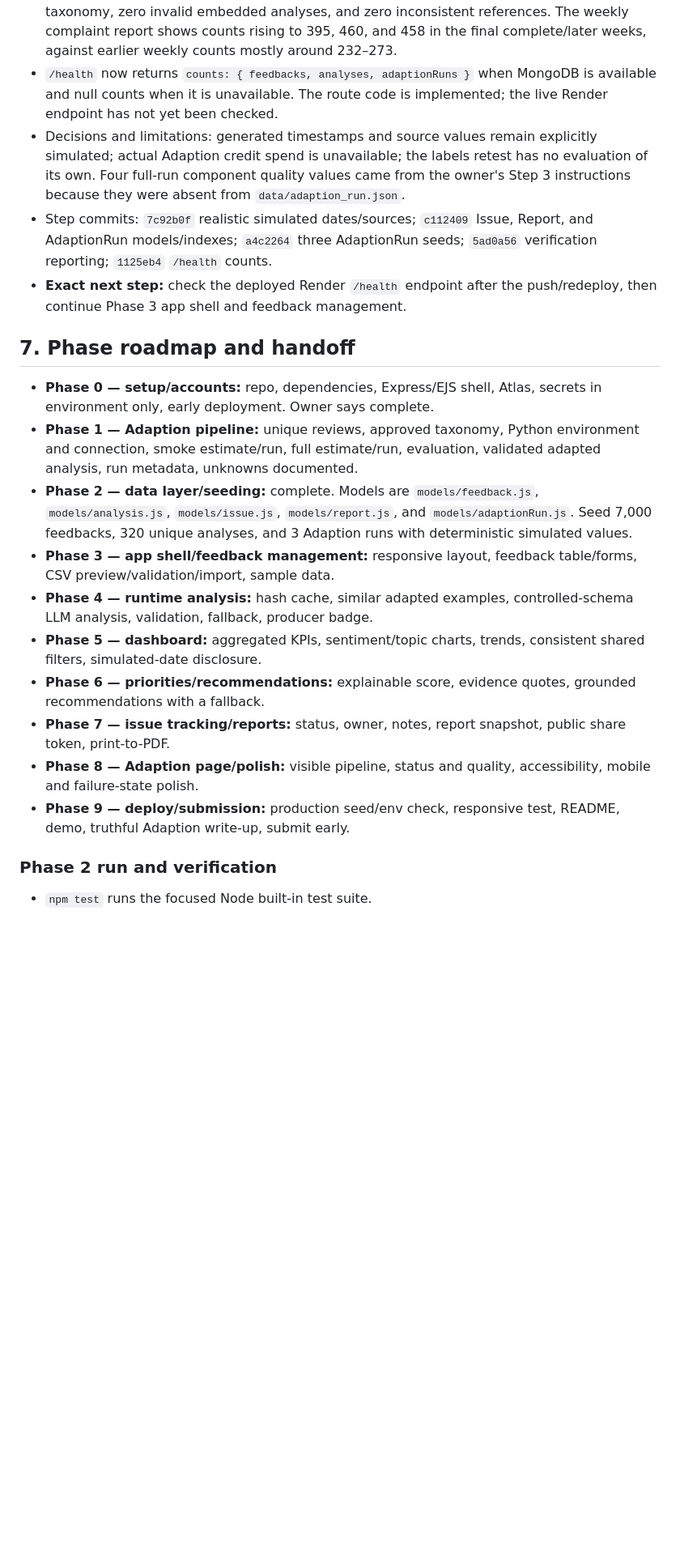
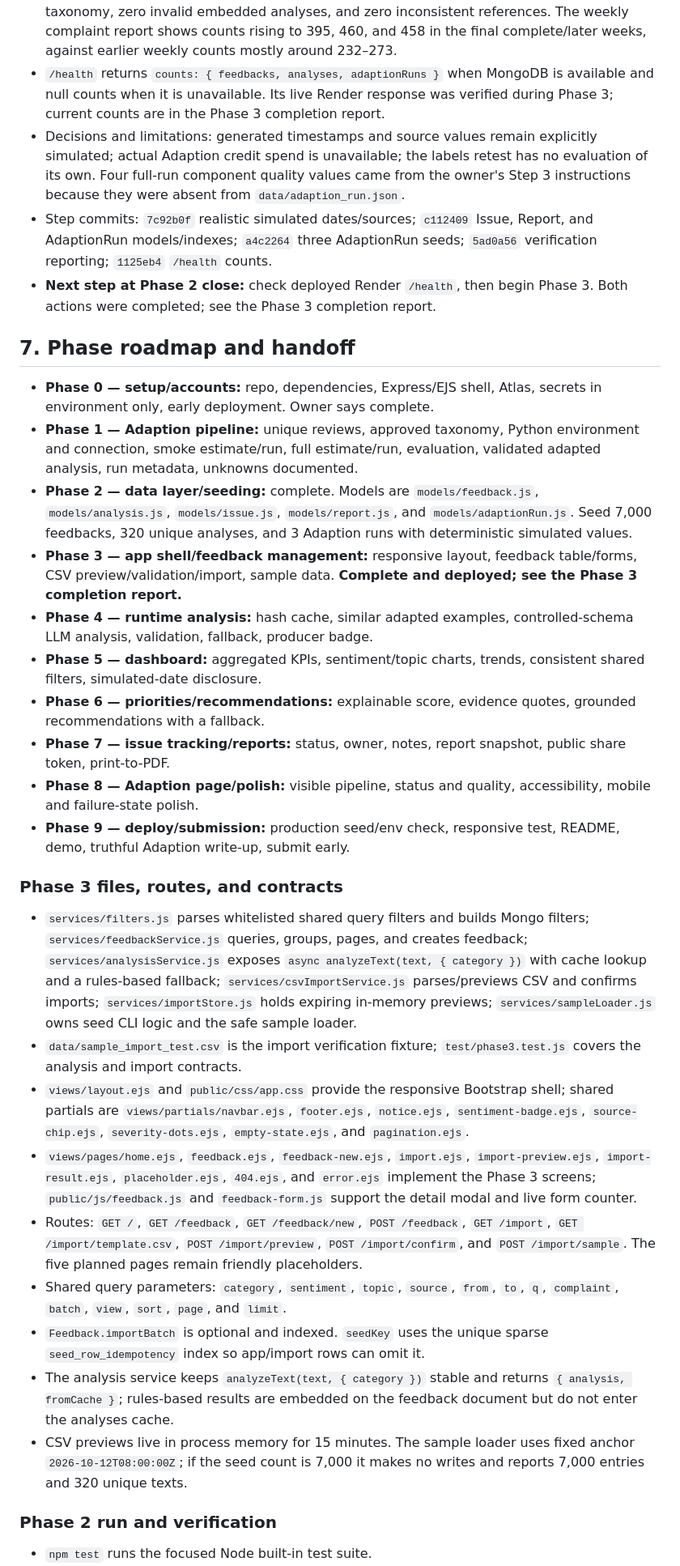
Before and after one commit to swapnil540/InsightFlow, a Markdown page: docs/HACKATHON_CONTEXT.md, the part around one of its changes. Shown at 81% size. GitHub-like rendering; blank space fills up the shorter version.

Commit message:
Phase 3 complete

```diff
--- a/docs/HACKATHON_CONTEXT.md
+++ b/docs/HACKATHON_CONTEXT.md
@@ -324,9 +363,10 @@ full run was launched.
   references. The weekly complaint report shows counts rising to 395, 460, and
   458 in the final complete/later weeks, against earlier weekly counts mostly
   around 232–273.
-- `/health` now returns `counts: { feedbacks, analyses, adaptionRuns }` when
-  MongoDB is available and null counts when it is unavailable. The route code
-  is implemented; the live Render endpoint has not yet been checked.
+- `/health` returns `counts: { feedbacks, analyses, adaptionRuns }` when
+  MongoDB is available and null counts when it is unavailable. Its live Render
+  response was verified during Phase 3; current counts are in the Phase 3
+  completion report.
 - Decisions and limitations: generated timestamps and source values remain
   explicitly simulated; actual Adaption credit spend is unavailable; the
   labels retest has no evaluation of its own. Four full-run component quality
@@ -335,8 +375,8 @@ full run was launched.
 - Step commits: `7c92b0f` realistic simulated dates/sources; `c112409` Issue,
   Report, and AdaptionRun models/indexes; `a4c2264` three AdaptionRun seeds;
   `5ad0a56` verification reporting; `1125eb4` `/health` counts.
-- **Exact next step:** check the deployed Render `/health` endpoint after the
-  push/redeploy, then continue Phase 3 app shell and feedback management.
+- **Next step at Phase 2 close:** check deployed Render `/health`, then begin
+  Phase 3. Both actions were completed; see the Phase 3 completion report.
 
 ## 7. Phase roadmap and handoff
 
@@ -350,7 +390,8 @@ full run was launched.
   `models/report.js`, and `models/adaptionRun.js`. Seed 7,000 feedbacks, 320
   unique analyses, and 3 Adaption runs with deterministic simulated values.
 - **Phase 3 — app shell/feedback management:** responsive layout, feedback
-  table/forms, CSV preview/validation/import, sample data.
+  table/forms, CSV preview/validation/import, sample data. **Complete and
+  deployed; see the Phase 3 completion report.**
 - **Phase 4 — runtime analysis:** hash cache, similar adapted examples,
   controlled-schema LLM analysis, validation, fallback, producer badge.
 - **Phase 5 — dashboard:** aggregated KPIs, sentiment/topic charts, trends,
@@ -363,6 +404,40 @@ full run was launched.
   accessibility, mobile and failure-state polish.
 - **Phase 9 — deploy/submission:** production seed/env check, responsive test,
   README, demo, truthful Adaption write-up, submit early.
+
+### Phase 3 files, routes, and contracts
+
+- `services/filters.js` parses whitelisted shared query filters and builds
+  Mongo filters; `services/feedbackService.js` queries, groups, pages, and
+  creates feedback; `services/analysisService.js` exposes
+  `async analyzeText(text, { category })` with cache lookup and a rules-based
+  fallback; `services/csvImportService.js` parses/previews CSV and confirms
+  imports; `services/importStore.js` holds expiring in-memory previews;
+  `services/sampleLoader.js` owns seed CLI logic and the safe sample loader.
+- `data/sample_import_test.csv` is the import verification fixture;
+  `test/phase3.test.js` covers the analysis and import contracts.
+- `views/layout.ejs` and `public/css/app.css` provide the responsive Bootstrap
+  shell; shared partials are `views/partials/navbar.ejs`, `footer.ejs`,
+  `notice.ejs`, `sentiment-badge.ejs`, `source-chip.ejs`, `severity-dots.ejs`,
+  `empty-state.ejs`, and `pagination.ejs`.
+- `views/pages/home.ejs`, `feedback.ejs`, `feedback-new.ejs`, `import.ejs`,
+  `import-preview.ejs`, `import-result.ejs`, `placeholder.ejs`, `404.ejs`, and
+  `error.ejs` implement the Phase 3 screens; `public/js/feedback.js` and
+  `feedback-form.js` support the detail modal and live form counter.
+- Routes: `GET /`, `GET /feedback`, `GET /feedback/new`, `POST /feedback`,
+  `GET /import`, `GET /import/template.csv`, `POST /import/preview`,
+  `POST /import/confirm`, and `POST /import/sample`. The five planned pages
+  remain friendly placeholders.
+- Shared query parameters: `category`, `sentiment`, `topic`, `source`, `from`,
+  `to`, `q`, `complaint`, `batch`, `view`, `sort`, `page`, and `limit`.
+- `Feedback.importBatch` is optional and indexed. `seedKey` uses the unique
+  sparse `seed_row_idempotency` index so app/import rows can omit it.
+- The analysis service keeps `analyzeText(text, { category })` stable and
+  returns `{ analysis, fromCache }`; rules-based results are embedded on the
+  feedback document but do not enter the analyses cache.
+- CSV previews live in process memory for 15 minutes. The sample loader uses
+  fixed anchor `2026-10-12T08:00:00Z`; if the seed count is 7,000 it makes no
+  writes and reports 7,000 entries and 320 unique texts.
 
 ### Phase 2 run and verification
 
```
Also changed, not shown: other parts of docs/HACKATHON_CONTEXT.md (+46 -7 lines).
